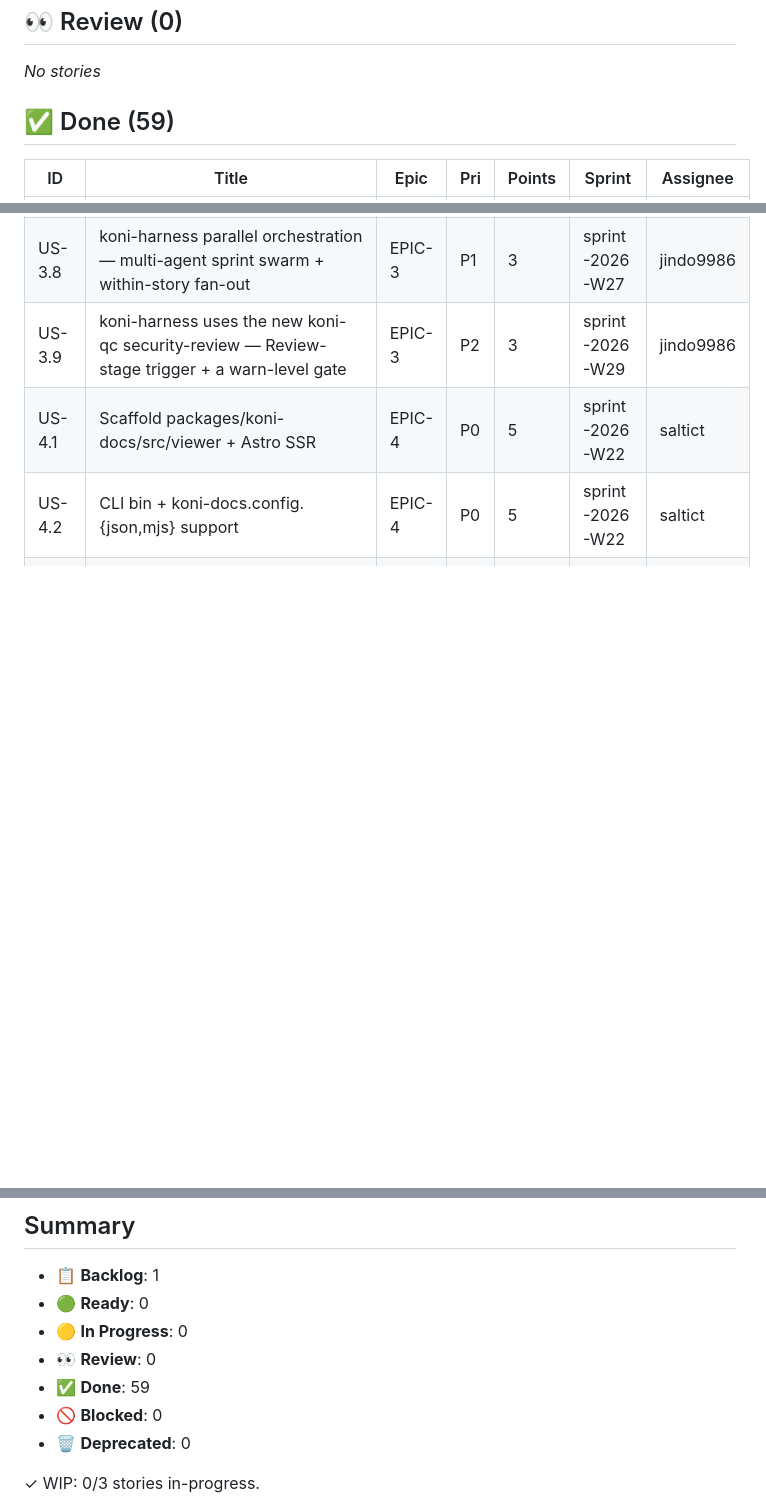
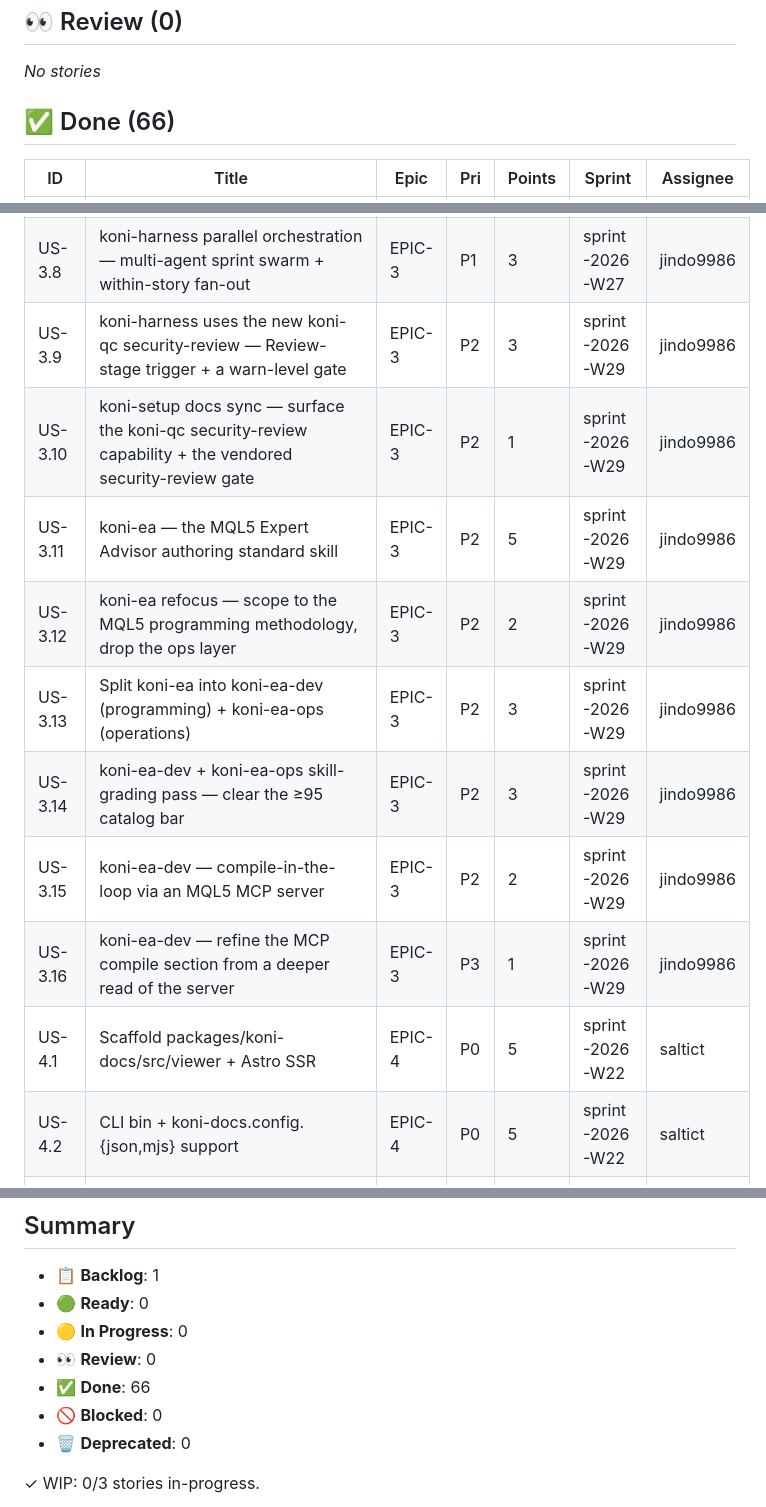
Before and after one commit to Koniverse/Koni-Skills, a Markdown page: docs/sprints/STATUS.md, 3 parts joined by grey strips. Rendered like a GitHub page; blank space fills up the shorter version.

```diff
--- a/docs/sprints/STATUS.md
+++ b/docs/sprints/STATUS.md
@@ -26,7 +26,7 @@ _No stories_
 
 _No stories_
 
-## ✅ Done (59)
+## ✅ Done (66)
 
 | ID | Title | Epic | Pri | Points | Sprint | Assignee |
 |---|---|---|---|---|---|---|
@@ -45,6 +45,13 @@ _No stories_
 | US-3.3 | koni-harness — portable agentic-loop harness (gate + loop-runner + context-loader + sprint-sequencer + session-adapters) | EPIC-3 | P1 | 16 | sprint-2026-W26 | jindo9986 |
 | US-3.8 | koni-harness parallel orchestration — multi-agent sprint swarm + within-story fan-out | EPIC-3 | P1 | 3 | sprint-2026-W27 | jindo9986 |
 | US-3.9 | koni-harness uses the new koni-qc security-review — Review-stage trigger + a warn-level gate | EPIC-3 | P2 | 3 | sprint-2026-W29 | jindo9986 |
+| US-3.10 | koni-setup docs sync — surface the koni-qc security-review capability + the vendored security-review gate | EPIC-3 | P2 | 1 | sprint-2026-W29 | jindo9986 |
+| US-3.11 | koni-ea — the MQL5 Expert Advisor authoring standard skill | EPIC-3 | P2 | 5 | sprint-2026-W29 | jindo9986 |
+| US-3.12 | koni-ea refocus — scope to the MQL5 programming methodology, drop the ops layer | EPIC-3 | P2 | 2 | sprint-2026-W29 | jindo9986 |
+| US-3.13 | Split koni-ea into koni-ea-dev (programming) + koni-ea-ops (operations) | EPIC-3 | P2 | 3 | sprint-2026-W29 | jindo9986 |
+| US-3.14 | koni-ea-dev + koni-ea-ops skill-grading pass — clear the ≥95 catalog bar | EPIC-3 | P2 | 3 | sprint-2026-W29 | jindo9986 |
+| US-3.15 | koni-ea-dev — compile-in-the-loop via an MQL5 MCP server | EPIC-3 | P2 | 2 | sprint-2026-W29 | jindo9986 |
+| US-3.16 | koni-ea-dev — refine the MCP compile section from a deeper read of the server | EPIC-3 | P3 | 1 | sprint-2026-W29 | jindo9986 |
 | US-4.1 | Scaffold packages/koni-docs/src/viewer + Astro SSR | EPIC-4 | P0 | 5 | sprint-2026-W22 | saltict |
 | US-4.2 | CLI bin + koni-docs.config.{json,mjs} support | EPIC-4 | P0 | 5 | sprint-2026-W22 | saltict |
 | US-4.3 | Graceful schema fallback + chokidar/SSE live reload | EPIC-4 | P0 | 5 | sprint-2026-W22 | saltict |
@@ -106,7 +113,7 @@ _No stories_
 - 🟢 **Ready**: 0
 - 🟡 **In Progress**: 0
 - 👀 **Review**: 0
-- ✅ **Done**: 59
+- ✅ **Done**: 66
 - 🚫 **Blocked**: 0
 - 🗑️ **Deprecated**: 0
 
```
Also changed, not shown: other parts of docs/sprints/STATUS.md (+2 -2 lines), docs/CONTEXT.md (+33 -0 lines), docs/sprints/sprint-2026-W29.md (+11 -12 lines).
